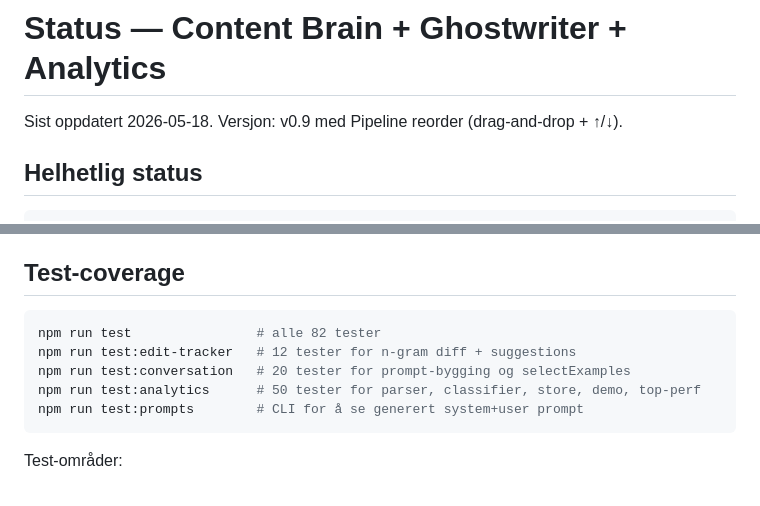
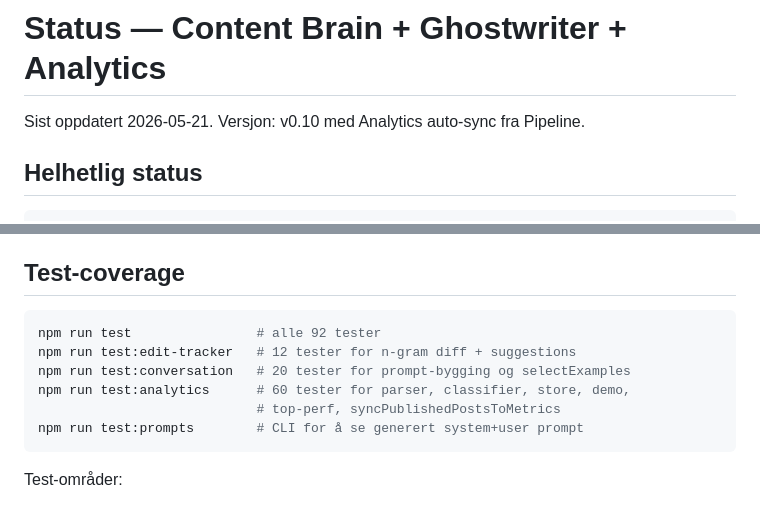
Before and after one commit to MichGEid/content-brain, a Markdown page: STATUS.md, 2 parts joined by grey strips. GitHub-like rendering.

````diff
--- a/STATUS.md
+++ b/STATUS.md
@@ -1,6 +1,6 @@
 # Status — Content Brain + Ghostwriter + Analytics
 
-Sist oppdatert 2026-05-18. Versjon: v0.9 med Pipeline reorder (drag-and-drop + ↑/↓).
+Sist oppdatert 2026-05-21. Versjon: v0.10 med Analytics auto-sync fra Pipeline.
 
 ## Helhetlig status
 
@@ -110,10 +115,11 @@ edit-tracker den genererte vs din endelige versjon:
 ## Test-coverage
 
 ```bash
-npm run test                # alle 82 tester
+npm run test                # alle 92 tester
 npm run test:edit-tracker   # 12 tester for n-gram diff + suggestions
 npm run test:conversation   # 20 tester for prompt-bygging og selectExamples
-npm run test:analytics      # 50 tester for parser, classifier, store, demo, top-perf
+npm run test:analytics      # 60 tester for parser, classifier, store, demo,
+                            # top-perf, syncPublishedPostsToMetrics
 npm run test:prompts        # CLI for å se generert system+user prompt
 ```
 
````
Also changed, not shown: other parts of STATUS.md (+50 -3 lines), CHANGELOG.md (+49 -0 lines), NEXT_SESSION.md (+54 -51 lines).
